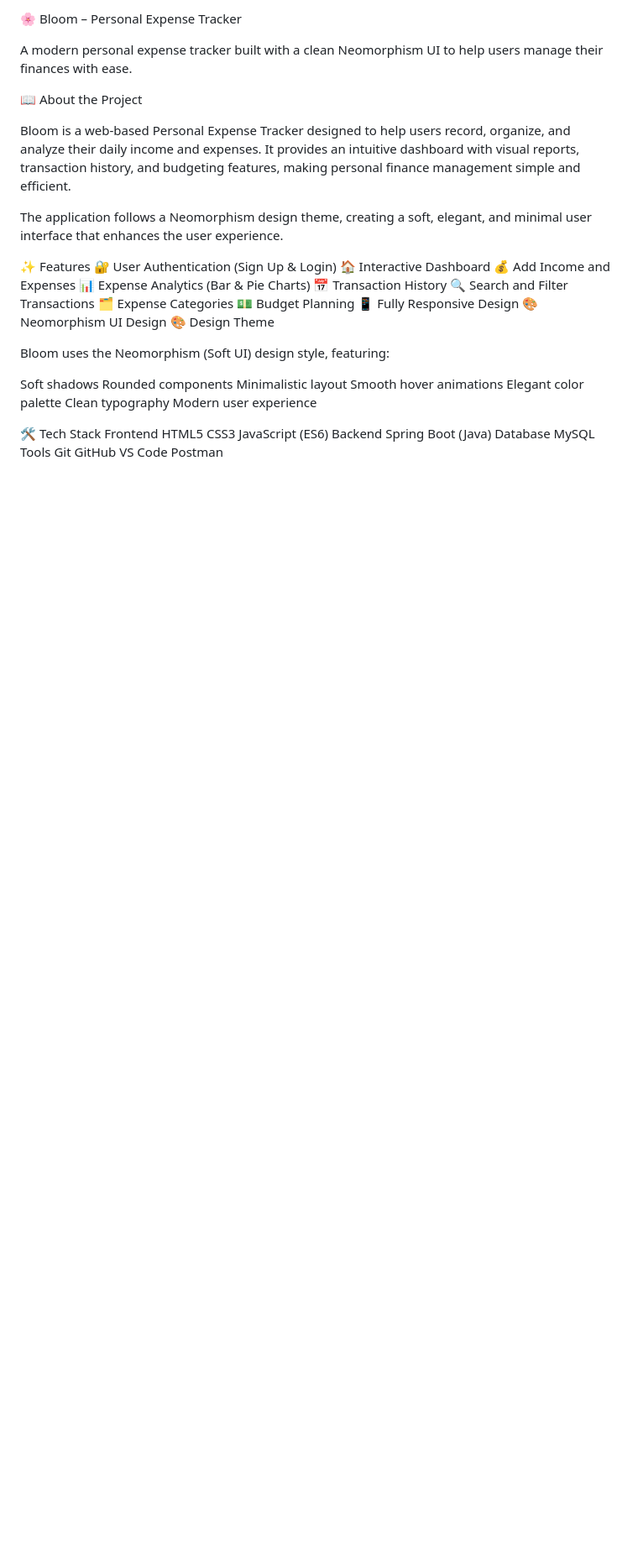
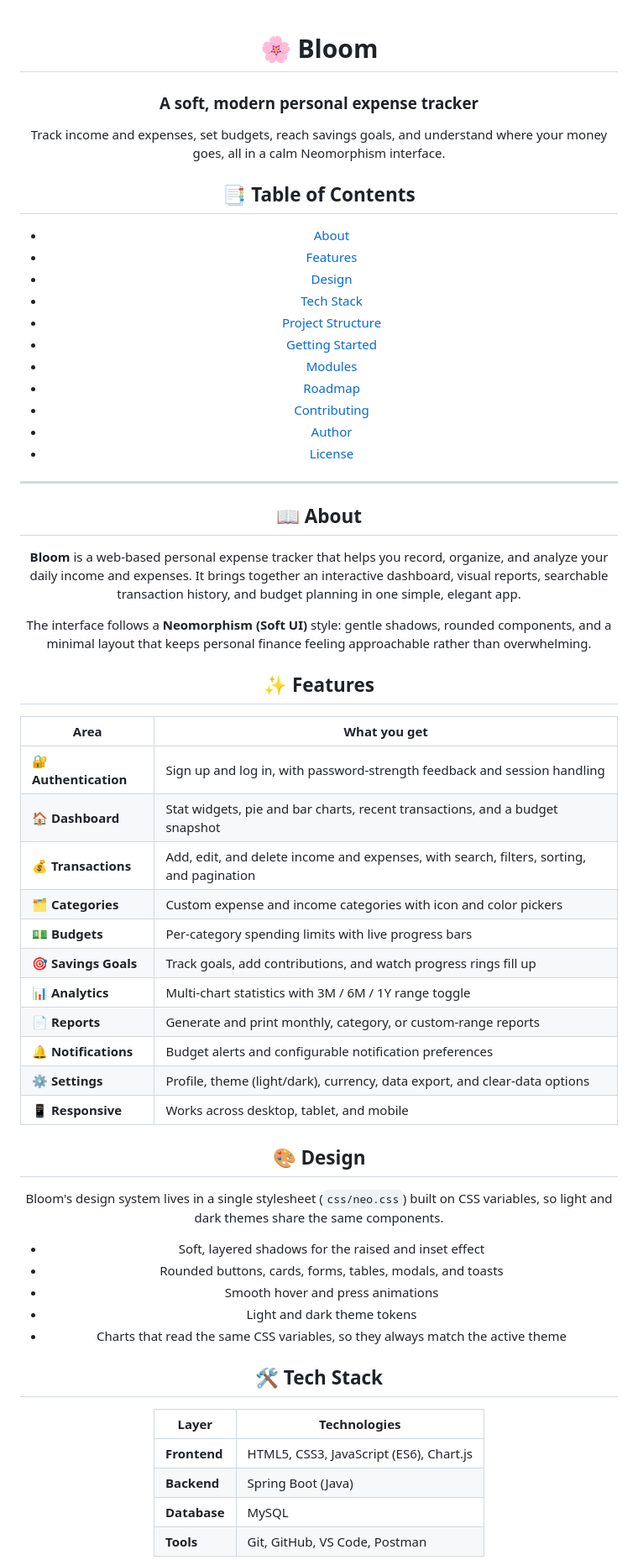
Before and after one commit to monishasundaram/Bloom., a Markdown page: README.md, the part around one of its changes. Shown at 84% size. GitHub-like rendering; blank space fills up the shorter version.

Commit message:
Revise README for clarity and detail
Updated README to enhance project description, features, and structure.

```diff
--- a/README.md
+++ b/README.md
@@ -1,48 +1,66 @@
-🌸 Bloom – Personal Expense Tracker
+<div align="center">
 
-A modern personal expense tracker built with a clean Neomorphism UI to help users manage their finances with ease.
+# 🌸 Bloom
 
-📖 About the Project
+### A soft, modern personal expense tracker
 
-Bloom is a web-based Personal Expense Tracker designed to help users record, organize, and analyze their daily income and expenses. It provides an intuitive dashboard with visual reports, transaction history, and budgeting features, making personal finance management simple and efficient.
+Track income and expenses, set budgets, reach savings goals, and understand where your money goes, all in a calm Neomorphism interface.
 
-The application follows a Neomorphism design theme, creating a soft, elegant, and minimal user interface that enhances the user experience.
 
-✨ Features
-🔐 User Authentication (Sign Up & Login)
-🏠 Interactive Dashboard
-💰 Add Income and Expenses
-📊 Expense Analytics (Bar & Pie Charts)
-📅 Transaction History
-🔍 Search and Filter Transactions
-🗂 Expense Categories
-💵 Budget Planning
-📱 Fully Responsive Design
-🎨 Neomorphism UI Design
-🎨 Design Theme
+## 📑 Table of Contents
 
-Bloom uses the Neomorphism (Soft UI) design style, featuring:
+- [About](#-about)
+- [Features](#-features)
+- [Design](#-design)
+- [Tech Stack](#-tech-stack)
+- [Project Structure](#-project-structure)
+- [Getting Started](#-getting-started)
+- [Modules](#-modules)
+- [Roadmap](#-roadmap)
+- [Contributing](#-contributing)
+- [Author](#-author)
+- [License](#-license)
 
-Soft shadows
-Rounded components
-Minimalistic layout
-Smooth hover animations
-Elegant color palette
-Clean typography
-Modern user experience
+---
 
-🛠️ Tech Stack
-Frontend
-HTML5
-CSS3
-JavaScript (ES6)
-Backend
-Spring Boot (Java)
-Database
-MySQL
-Tools
-Git
-GitHub
-VS Code
-Postman
+## 📖 About
 
+**Bloom** is a web-based personal expense tracker that helps you record, organize, and analyze your daily income and expenses. It brings together an interactive dashboard, visual reports, searchable transaction history, and budget planning in one simple, elegant app.
+
+The interface follows a **Neomorphism (Soft UI)** style: gentle shadows, rounded components, and a minimal layout that keeps personal finance feeling approachable rather than overwhelming.
+
+## ✨ Features
+
+| Area | What you get |
+|------|--------------|
+| 🔐 **Authentication** | Sign up and log in, with password-strength feedback and session handling |
+| 🏠 **Dashboard** | Stat widgets, pie and bar charts, recent transactions, and a budget snapshot |
+| 💰 **Transactions** | Add, edit, and delete income and expenses, with search, filters, sorting, and pagination |
+| 🗂 **Categories** | Custom expense and income categories with icon and color pickers |
+| 💵 **Budgets** | Per-category spending limits with live progress bars |
+| 🎯 **Savings Goals** | Track goals, add contributions, and watch progress rings fill up |
+| 📊 **Analytics** | Multi-chart statistics with 3M / 6M / 1Y range toggle |
+| 📄 **Reports** | Generate and print monthly, category, or custom-range reports |
+| 🔔 **Notifications** | Budget alerts and configurable notification preferences |
+| ⚙️ **Settings** | Profile, theme (light/dark), currency, data export, and clear-data options |
+| 📱 **Responsive** | Works across desktop, tablet, and mobile |
+
+## 🎨 Design
+
+Bloom's design system lives in a single stylesheet (`css/neo.css`) built on CSS variables, so light and dark themes share the same components.
+
+- Soft, layered shadows for the raised and inset effect
+- Rounded buttons, cards, forms, tables, modals, and toasts
+- Smooth hover and press animations
+- Light and dark theme tokens
+- Charts that read the same CSS variables, so they always match the active theme
+
+## 🛠️ Tech Stack
+
+| Layer | Technologies |
+|-------|--------------|
+| **Frontend** | HTML5, CSS3, JavaScript (ES6), Chart.js |
+| **Backend** | Spring Boot (Java) |
+| **Database** | MySQL |
+| **Tools** | Git, GitHub, VS Code, Postman |
+
```
Also changed, not shown: other parts of README.md (+131 -66 lines).
